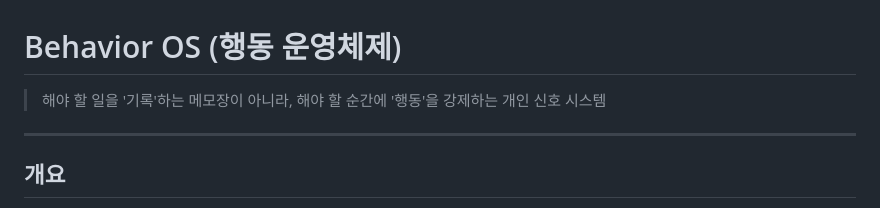
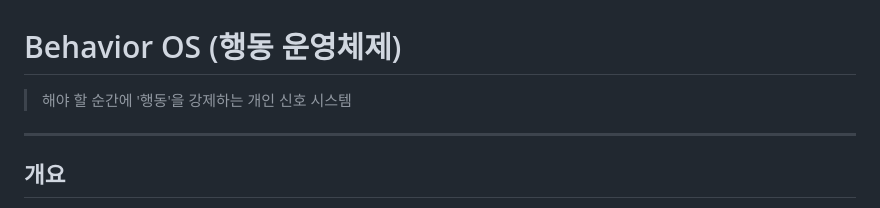
Before and after one commit to Hyunseung-Nam/Behavior-OS, a Markdown page: README.md, the part around the change. Drawn GitHub-style.

```diff
--- a/README.md
+++ b/README.md
@@ -1,6 +1,6 @@
 # Behavior OS (행동 운영체제)
 
-> 해야 할 일을 '기록'하는 메모장이 아니라, 해야 할 순간에 '행동'을 강제하는 개인 신호 시스템
+> 해야 할 순간에 '행동'을 강제하는 개인 신호 시스템
 
 ---
 
```
